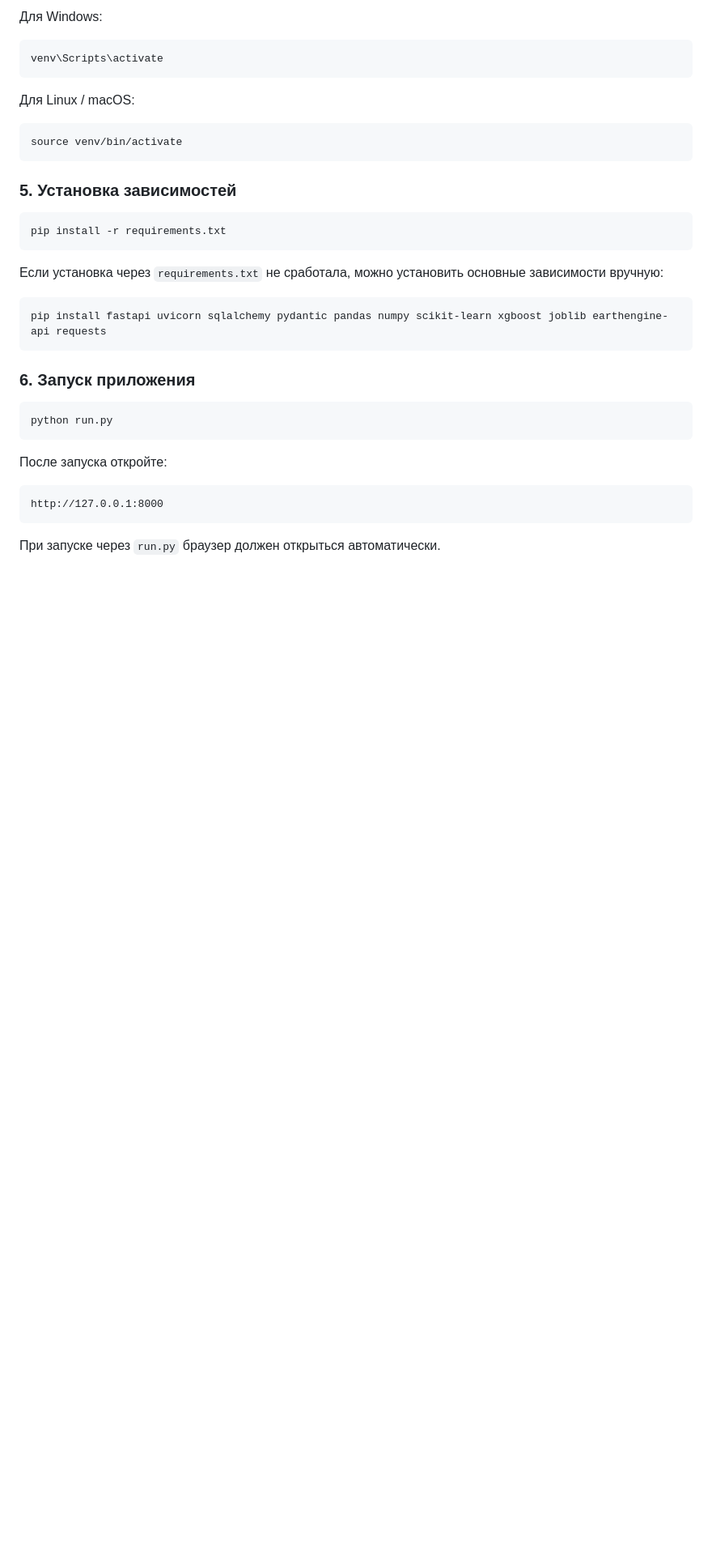
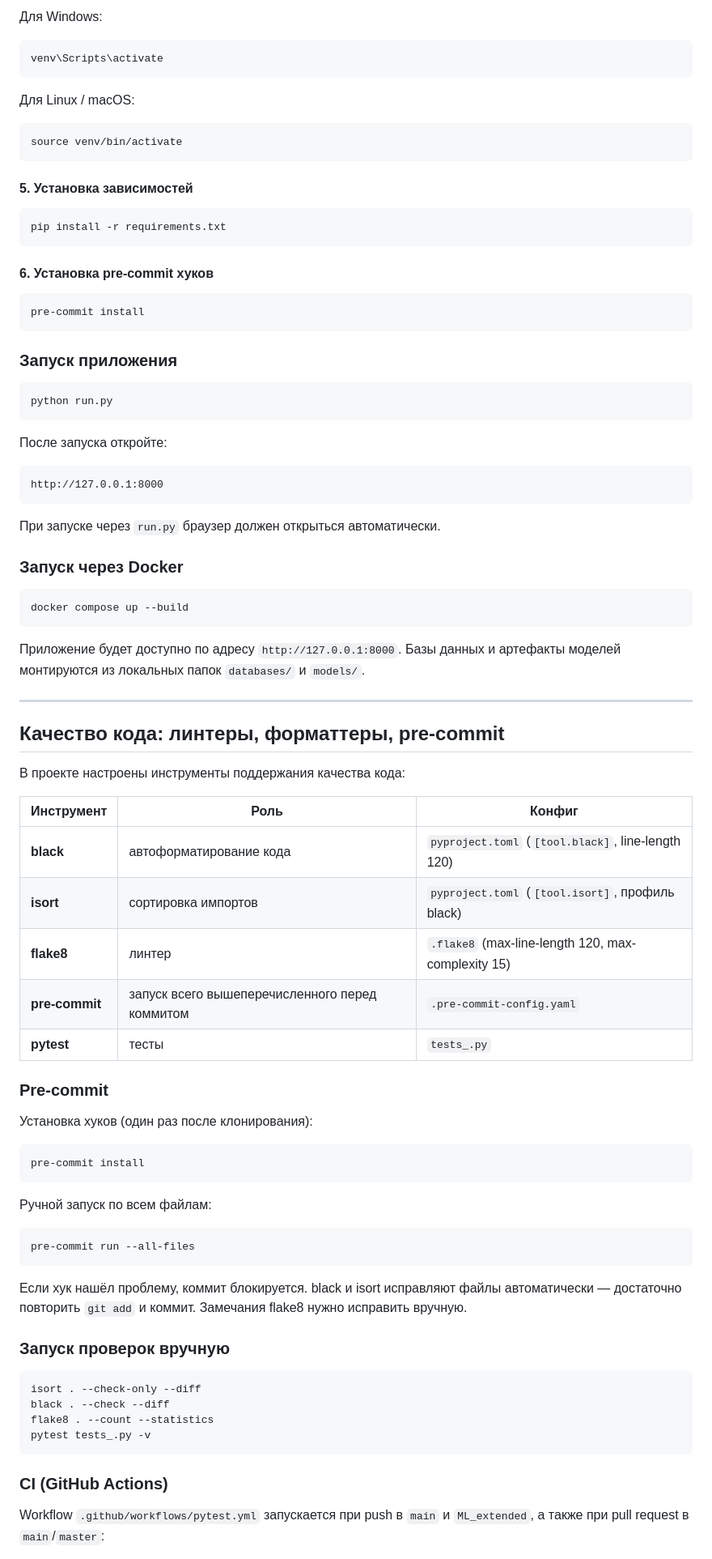
Before and after one commit to SArtemA/vitisai_2sem, a Markdown page: README.md, the part around one of its changes. Shown at 81% size. Drawn GitHub-style; blank space fills up the shorter version.

````diff
--- a/README.md
+++ b/README.md
@@ -412,19 +474,19 @@ venv\Scripts\activate
 source venv/bin/activate
 ```
 
-### 5. Установка зависимостей
+#### 5. Установка зависимостей
 
 ```bash
 pip install -r requirements.txt
 ```
 
-Если установка через `requirements.txt` не сработала, можно установить основные зависимости вручную:
+#### 6. Установка pre-commit хуков
 
 ```bash
-pip install fastapi uvicorn sqlalchemy pydantic pandas numpy scikit-learn xgboost joblib earthengine-api requests
+pre-commit install
 ```
 
-### 6. Запуск приложения
+### Запуск приложения
 
 ```bash
 python run.py
@@ -437,3 +499,55 @@ http://127.0.0.1:8000
 ```
 
 При запуске через `run.py` браузер должен открыться автоматически.
+
+### Запуск через Docker
+
+```bash
+docker compose up --build
+```
+
+Приложение будет доступно по адресу `http://127.0.0.1:8000`. Базы данных и артефакты моделей монтируются из локальных папок `databases/` и `models/`.
+
+---
+
+## Качество кода: линтеры, форматтеры, pre-commit
+
+В проекте настроены инструменты поддержания качества кода:
+
+| Инструмент | Роль | Конфиг |
+|---|---|---|
+| **black** | автоформатирование кода | `pyproject.toml` (`[tool.black]`, line-length 120) |
+| **isort** | сортировка импортов | `pyproject.toml` (`[tool.isort]`, профиль black) |
+| **flake8** | линтер | `.flake8` (max-line-length 120, max-complexity 15) |
+| **pre-commit** | запуск всего вышеперечисленного перед коммитом | `.pre-commit-config.yaml` |
+| **pytest** | тесты | `tests_.py` |
+
+### Pre-commit
+
+Установка хуков (один раз после клонирования):
+
+```bash
+pre-commit install
+```
+
+Ручной запуск по всем файлам:
+
+```bash
+pre-commit run --all-files
+```
+
+Если хук нашёл проблему, коммит блокируется. black и isort исправляют файлы автоматически — достаточно повторить `git add` и коммит. Замечания flake8 нужно исправить вручную.
+
+### Запуск проверок вручную
+
+```bash
+isort . --check-only --diff
+black . --check --diff
+flake8 . --count --statistics
+pytest tests_.py -v
+```
+
+### CI (GitHub Actions)
+
+Workflow `.github/workflows/pytest.yml` запускается при push в `main` и `ML_extended`, а также при pull request в `main`/`master`:
+
````
Also changed, not shown: other parts of README.md (+87 -22 lines).
